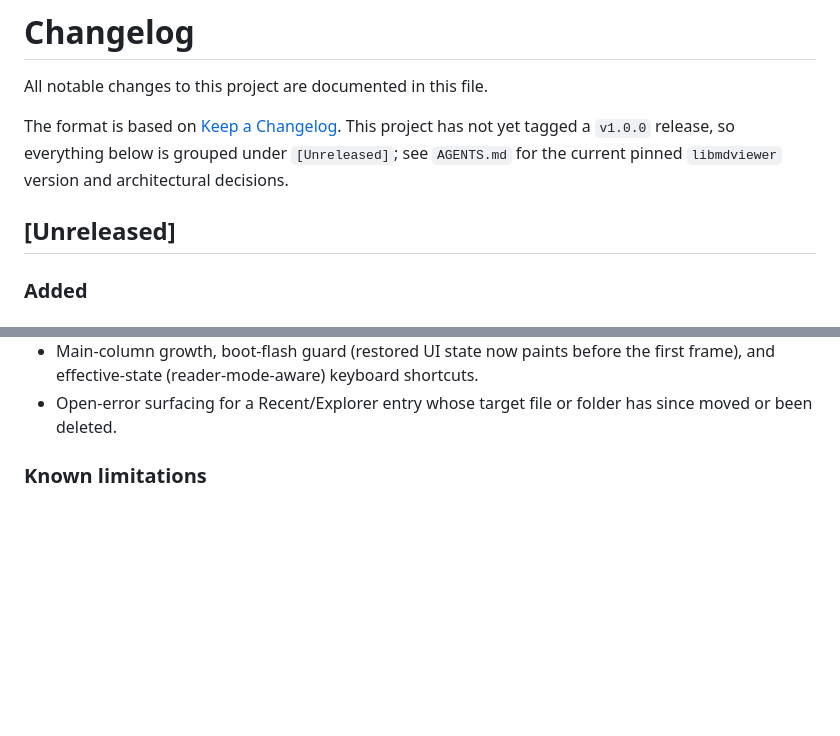
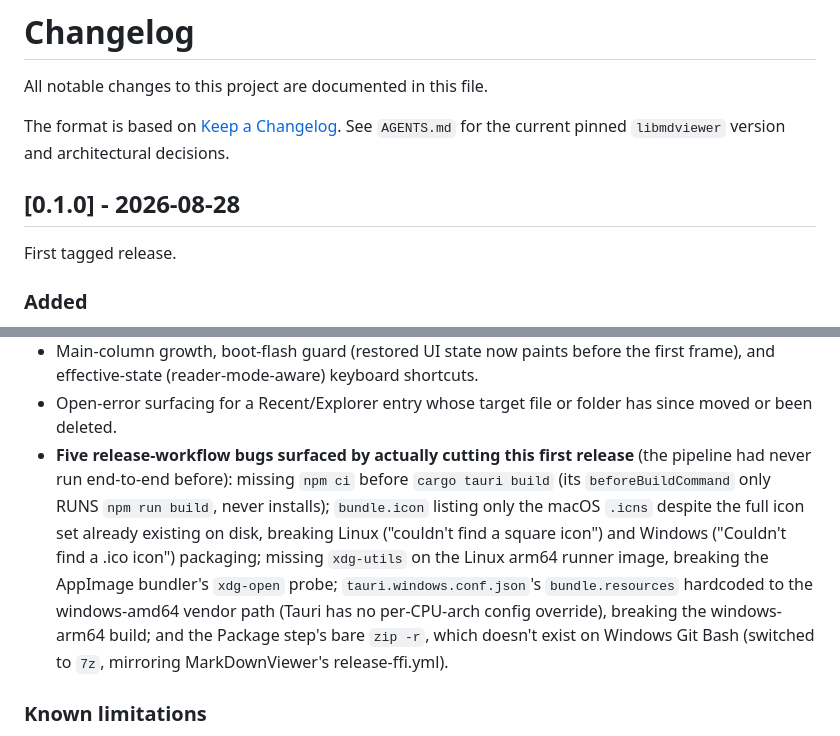
Before and after one commit to sriannamalai/MDViewer.Desktop, a Markdown page: CHANGELOG.md, 2 parts joined by grey strips. GitHub-like rendering; blank space fills up the shorter version.

```diff
--- a/CHANGELOG.md
+++ b/CHANGELOG.md
@@ -3,11 +3,12 @@
 All notable changes to this project are documented in this file.
 
 The format is based on [Keep a Changelog](https://keepachangelog.com/en/1.1.0/).
-This project has not yet tagged a `v1.0.0` release, so everything below is
-grouped under `[Unreleased]`; see `AGENTS.md` for the current pinned
-`libmdviewer` version and architectural decisions.
+See `AGENTS.md` for the current pinned `libmdviewer` version and
+architectural decisions.
 
-## [Unreleased]
+## [0.1.0] - 2026-08-28
+
+First tagged release.
 
 ### Added
 
@@ -96,6 +97,20 @@ grouped under `[Unreleased]`; see `AGENTS.md` for the current pinned
   keyboard shortcuts.
 - Open-error surfacing for a Recent/Explorer entry whose target file or
   folder has since moved or been deleted.
+- **Five release-workflow bugs surfaced by actually cutting this first
+  release** (the pipeline had never run end-to-end before): missing
+  `npm ci` before `cargo tauri build` (its `beforeBuildCommand` only
+  RUNS `npm run build`, never installs); `bundle.icon` listing only
+  the macOS `.icns` despite the full icon set already existing on
+  disk, breaking Linux ("couldn't find a square icon") and Windows
+  ("Couldn't find a .ico icon") packaging; missing `xdg-utils` on the
+  Linux arm64 runner image, breaking the AppImage bundler's
+  `xdg-open` probe; `tauri.windows.conf.json`'s `bundle.resources`
+  hardcoded to the windows-amd64 vendor path (Tauri has no
+  per-CPU-arch config override), breaking the windows-arm64 build;
+  and the Package step's bare `zip -r`, which doesn't exist on
+  Windows Git Bash (switched to `7z`, mirroring MarkDownViewer's
+  release-ffi.yml).
 
 ### Known limitations
 
```
Also changed, not shown: AGENTS.md (+19 -7 lines).
